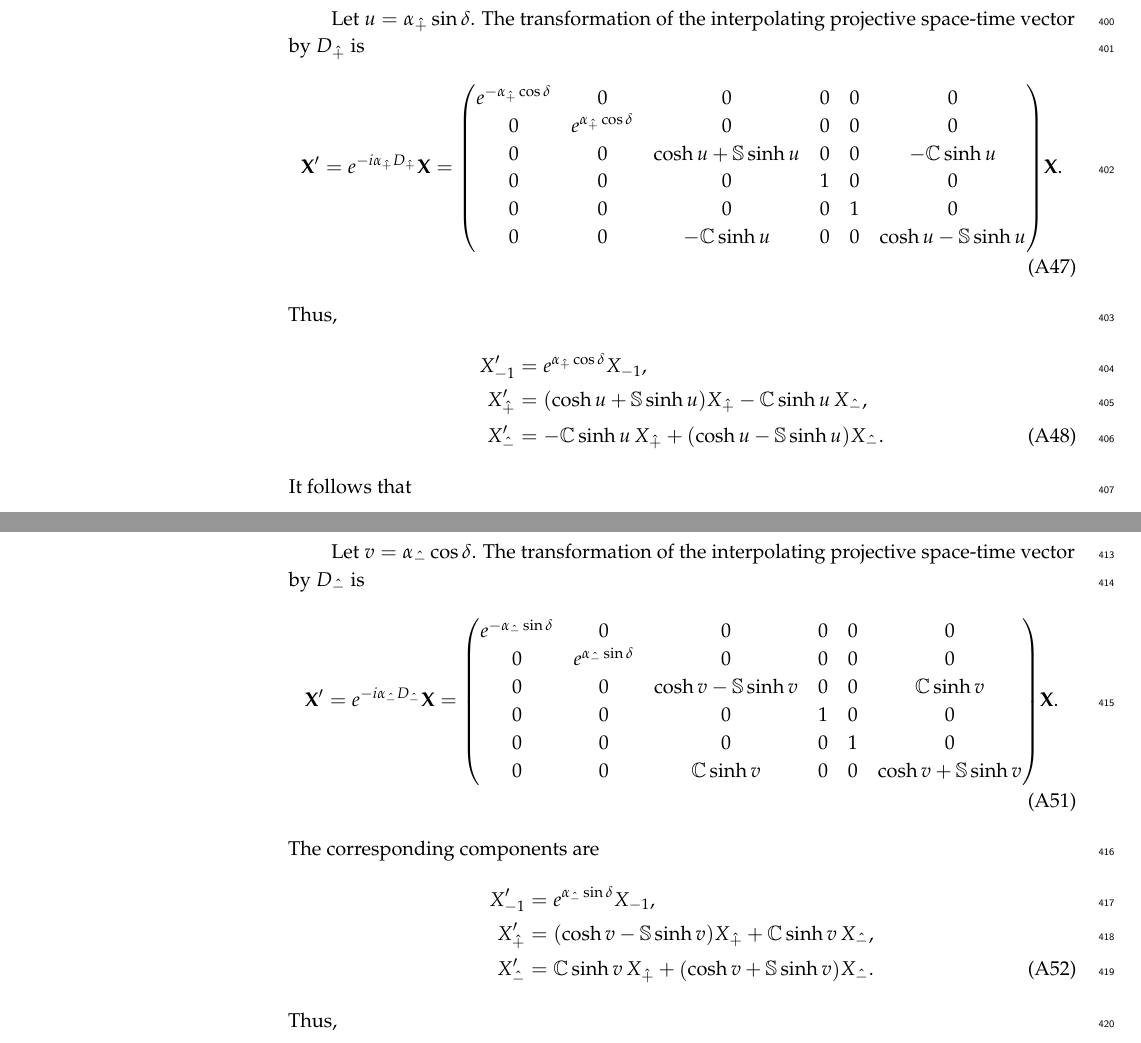
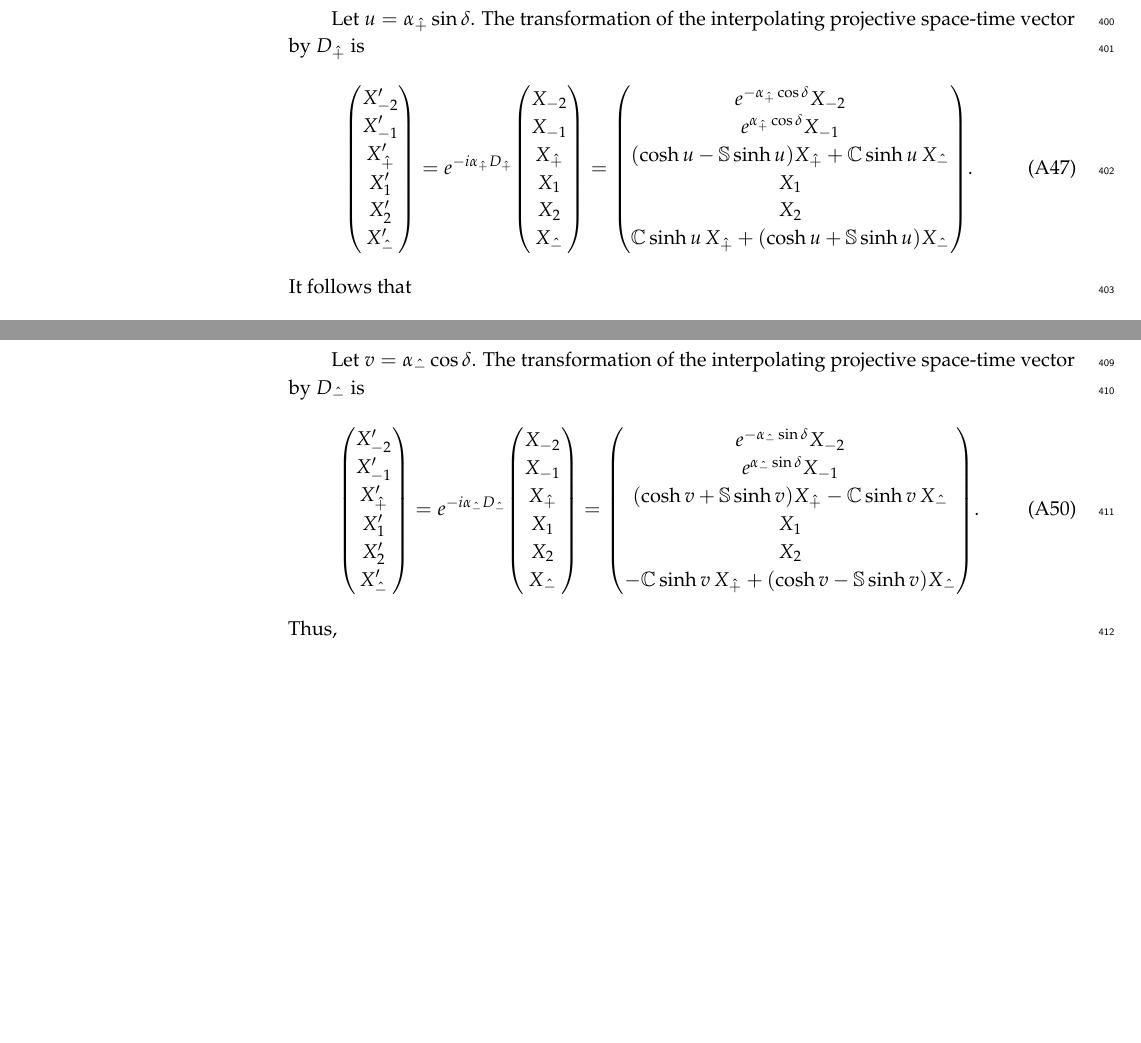
Before and after one commit to Hariprashad-Ravikumar/interpolating_3_1_conformal_algebra_paper, a LaTeX paper (main_paper.tex): two parts of pages 21 and 22 of 27, joined at a grey line, cut so that both start at the same text, the shorter picture padded with empty space. Compiled offline with pdfLaTeX.

Commit message:
Update D_hat transformations and ignore auxiliary tex files

```diff
--- a/main_paper.tex
+++ b/main_paper.tex
@@ -1318,32 +1318,31 @@ x^{\hat{+}\prime}
 Let $u=\alpha_{\hat{+}}\sin\delta$. The transformation of the interpolating projective
 space-time vector by $D_{\hat{+}}$ is
 \begin{align}
-\mathbf{X}'=e^{-i\alpha_{\hat{+}} D_{\hat{+}}}\mathbf{X}
-&=\begin{pmatrix}
-e^{-\alpha_{\hat{+}}\cos\delta}&0&0&0&0&0\\
-0&e^{\alpha_{\hat{+}}\cos\delta}&0&0&0&0\\
-0&0&\cosh u+\mathbb{S}\sinh u&0&0&-\mathbb{C}\sinh u\\
-0&0&0&1&0&0\\
-0&0&0&0&1&0\\
-0&0&-\mathbb{C}\sinh u&0&0&\cosh u-\mathbb{S}\sinh u
-\end{pmatrix}\mathbf{X}.
-\end{align}
-Thus,
-\begin{align}
-X_{-1}'&=e^{\alpha_{\hat{+}}\cos\delta}X_{-1}, \nonumber\\
-X_{\hat{+}}'&=\left(\cosh u+\mathbb{S}\sinh u\right)X_{\hat{+}}
- -\mathbb{C}\sinh u\,X_{\hat{-}}, \nonumber\\
-X_{\hat{-}}'&=-\mathbb{C}\sinh u\,X_{\hat{+}}
- +\left(\cosh u-\mathbb{S}\sinh u\right)X_{\hat{-}}.
+\begin{pmatrix}
+X_{-2}'\\ X_{-1}'\\ X_{\hat{+}}'\\ X_1'\\ X_2'\\ X_{\hat{-}}'
+\end{pmatrix}
+&=e^{-i\alpha_{\hat{+}}D_{\hat{+}}}
+\begin{pmatrix}
+X_{-2}\\ X_{-1}\\ X_{\hat{+}}\\ X_1\\ X_2\\ X_{\hat{-}}
+\end{pmatrix}
+=\begin{pmatrix}
+e^{-\alpha_{\hat{+}}\cos\delta}X_{-2}\\
+e^{\alpha_{\hat{+}}\cos\delta}X_{-1}\\
+\left(\cosh u-\mathbb{S}\sinh u\right)X_{\hat{+}}
+ +\mathbb{C}\sinh u\,X_{\hat{-}}\\
+X_1\\ X_2\\
+\mathbb{C}\sinh u\,X_{\hat{+}}
+ +\left(\cosh u+\mathbb{S}\sinh u\right)X_{\hat{-}}
+\end{pmatrix}.
 \end{align}
 It follows that
 \begin{align}
 x_{\hat{+}}'&=e^{-\alpha_{\hat{+}}\cos\delta}
-\left[\left(\cosh u+\mathbb{S}\sinh u\right)x_{\hat{+}}
- -\mathbb{C}\sinh u\,x_{\hat{-}}\right], \nonumber\\
+\left[\left(\cosh u-\mathbb{S}\sinh u\right)x_{\hat{+}}
+ +\mathbb{C}\sinh u\,x_{\hat{-}}\right], \nonumber\\
 x_{\hat{-}}'&=e^{-\alpha_{\hat{+}}\cos\delta}
-\left[-\mathbb{C}\sinh u\,x_{\hat{+}}
- +\left(\cosh u-\mathbb{S}\sinh u\right)x_{\hat{-}}\right].
+\left[\mathbb{C}\sinh u\,x_{\hat{+}}
+ +\left(\cosh u+\mathbb{S}\sinh u\right)x_{\hat{-}}\right].
 \end{align}
 Raising the index yields
 \begin{align}
@@ -1358,32 +1357,31 @@ x^{\hat{+}\prime}
 Let $v=\alpha_{\hat{-}}\cos\delta$. The transformation of the interpolating projective
 space-time vector by $D_{\hat{-}}$ is
 \begin{align}
-\mathbf{X}'=e^{-i\alpha_{\hat{-}} D_{\hat{-}}}\mathbf{X}
-&=\begin{pmatrix}
-e^{-\alpha_{\hat{-}}\sin\delta}&0&0&0&0&0\\
-0&e^{\alpha_{\hat{-}}\sin\delta}&0&0&0&0\\
-0&0&\cosh v-\mathbb{S}\sinh v&0&0&\mathbb{C}\sinh v\\
-0&0&0&1&0&0\\
-0&0&0&0&1&0\\
-0&0&\mathbb{C}\sinh v&0&0&\cosh v+\mathbb{S}\sinh v
-\end{pmatrix}\mathbf{X}.
-\end{align}
-The corresponding components are
-\begin{align}
-X_{-1}'&=e^{\alpha_{\hat{-}}\sin\delta}X_{-1}, \nonumber\\
-X_{\hat{+}}'&=\left(\cosh v-\mathbb{S}\sinh v\right)X_{\hat{+}}
- +\mathbb{C}\sinh v\,X_{\hat{-}}, \nonumber\\
-X_{\hat{-}}'&=\mathbb{C}\sinh v\,X_{\hat{+}}
- +\left(\cosh v+\mathbb{S}\sinh v\right)X_{\hat{-}}.
+\begin{pmatrix}
+X_{-2}'\\ X_{-1}'\\ X_{\hat{+}}'\\ X_1'\\ X_2'\\ X_{\hat{-}}'
+\end{pmatrix}
+&=e^{-i\alpha_{\hat{-}}D_{\hat{-}}}
+\begin{pmatrix}
+X_{-2}\\ X_{-1}\\ X_{\hat{+}}\\ X_1\\ X_2\\ X_{\hat{-}}
+\end{pmatrix}
+=\begin{pmatrix}
+e^{-\alpha_{\hat{-}}\sin\delta}X_{-2}\\
+e^{\alpha_{\hat{-}}\sin\delta}X_{-1}\\
+\left(\cosh v+\mathbb{S}\sinh v\right)X_{\hat{+}}
+ -\mathbb{C}\sinh v\,X_{\hat{-}}\\
+X_1\\ X_2\\
+-\mathbb{C}\sinh v\,X_{\hat{+}}
+ +\left(\cosh v-\mathbb{S}\sinh v\right)X_{\hat{-}}
+\end{pmatrix}.
 \end{align}
 Thus,
 \begin{align}
 x_{\hat{+}}'&=e^{-\alpha_{\hat{-}}\sin\delta}
-\left[\left(\cosh v-\mathbb{S}\sinh v\right)x_{\hat{+}}
- +\mathbb{C}\sinh v\,x_{\hat{-}}\right], \nonumber\\
+\left[\left(\cosh v+\mathbb{S}\sinh v\right)x_{\hat{+}}
+ -\mathbb{C}\sinh v\,x_{\hat{-}}\right], \nonumber\\
 x_{\hat{-}}'&=e^{-\alpha_{\hat{-}}\sin\delta}
-\left[\mathbb{C}\sinh v\,x_{\hat{+}}
- +\left(\cosh v+\mathbb{S}\sinh v\right)x_{\hat{-}}\right],
+\left[-\mathbb{C}\sinh v\,x_{\hat{+}}
+ +\left(\cosh v-\mathbb{S}\sinh v\right)x_{\hat{-}}\right],
 \end{align}
 and hence
 \begin{align}
```
Also changed, not shown: main_paper.tex (16 more changed lines), 1 other file.
